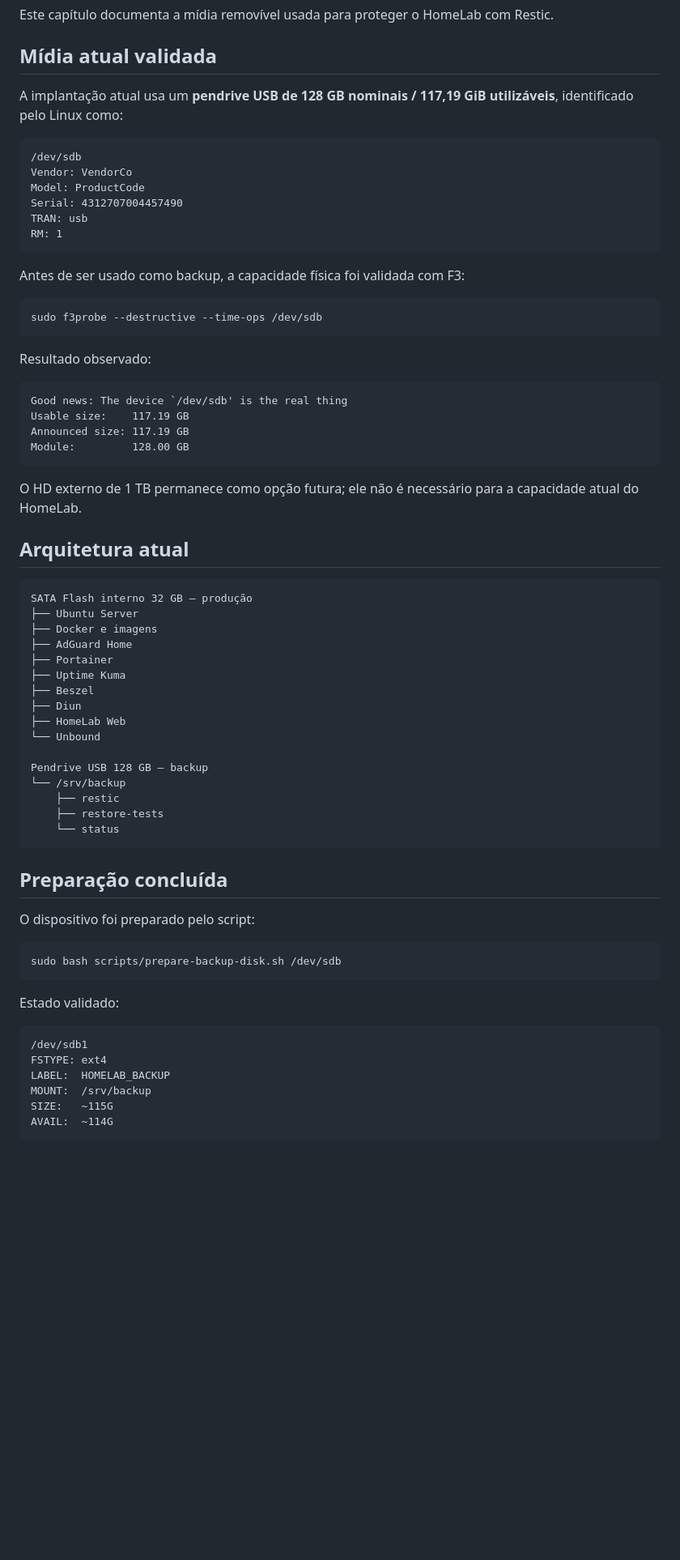
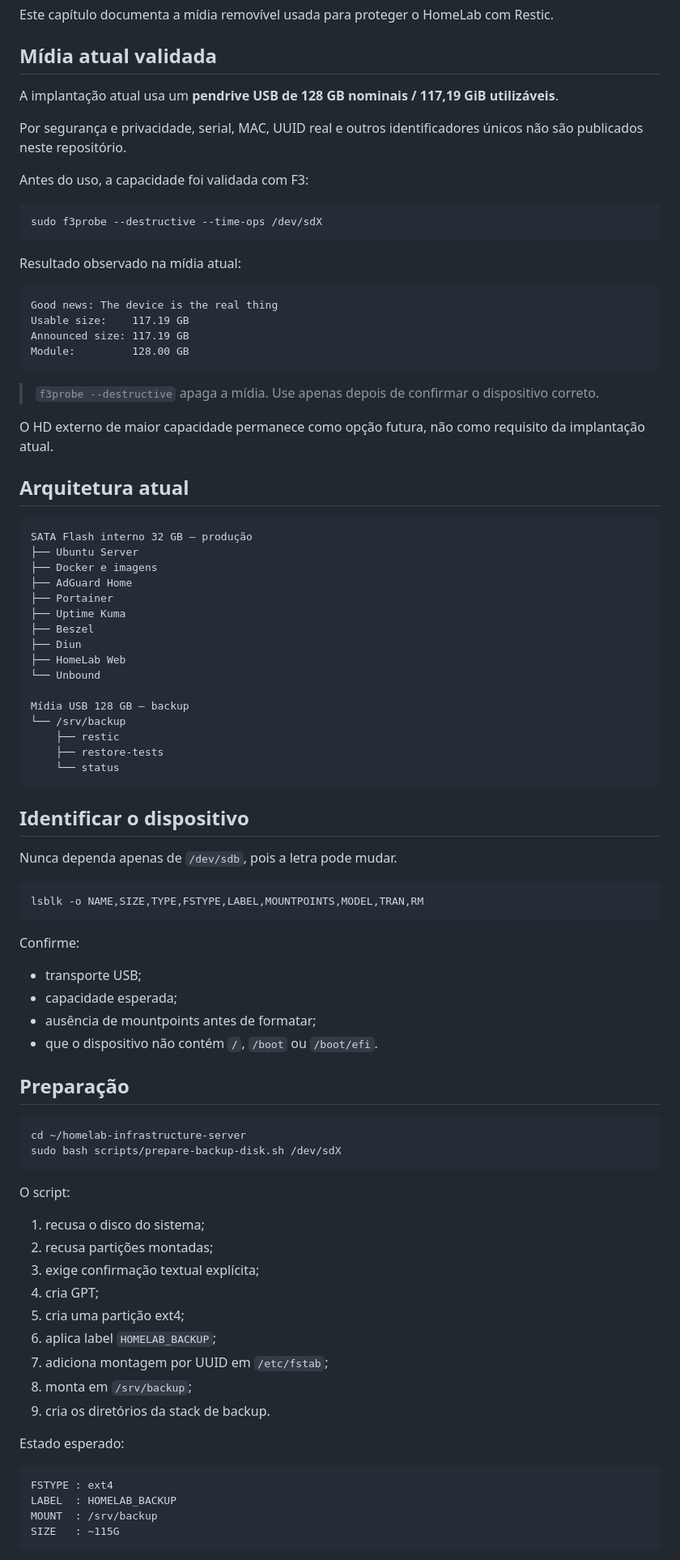
Before and after one commit to leonardodebs/homelab-infrastructure-server, a Markdown page: docs/16-HD-Externo-Backup.md, the part around one of its changes. Shown at 81% size. GitHub-like rendering; blank space fills up the shorter version.

Commit message:
docs: remover identificadores únicos da mídia de backup

````diff
--- a/docs/16-HD-Externo-Backup.md
+++ b/docs/16-HD-Externo-Backup.md
@@ -4,33 +4,28 @@ Este capítulo documenta a mídia removível usada para proteger o HomeLab com R
 
 ## Mídia atual validada
 
-A implantação atual usa um **pendrive USB de 128 GB nominais / 117,19 GiB utilizáveis**, identificado pelo Linux como:
+A implantação atual usa um **pendrive USB de 128 GB nominais / 117,19 GiB utilizáveis**.
+
+Por segurança e privacidade, serial, MAC, UUID real e outros identificadores únicos não são publicados neste repositório.
+
+Antes do uso, a capacidade foi validada com F3:
+
+```bash
+sudo f3probe --destructive --time-ops /dev/sdX
+```
+
+Resultado observado na mídia atual:
 
 ```text
-/dev/sdb
-Vendor: VendorCo
-Model: ProductCode
-Serial: 4312707004457490
-TRAN: usb
-RM: 1
-```
-
-Antes de ser usado como backup, a capacidade física foi validada com F3:
-
-```bash
-sudo f3probe --destructive --time-ops /dev/sdb
-```
-
-Resultado observado:
-
-```text
-Good news: The device `/dev/sdb' is the real thing
+Good news: The device is the real thing
 Usable size:    117.19 GB
 Announced size: 117.19 GB
 Module:         128.00 GB
 ```
 
-O HD externo de 1 TB permanece como opção futura; ele não é necessário para a capacidade atual do HomeLab.
+> `f3probe --destructive` apaga a mídia. Use apenas depois de confirmar o dispositivo correto.
+
+O HD externo de maior capacidade permanece como opção futura, não como requisito da implantação atual.
 
 ## Arquitetura atual
 
@@ -46,29 +41,53 @@ SATA Flash interno 32 GB — produção
 ├── HomeLab Web
 └── Unbound
 
-Pendrive USB 128 GB — backup
+Mídia USB 128 GB — backup
 └── /srv/backup
     ├── restic
     ├── restore-tests
     └── status
 ```
 
-## Preparação concluída
+## Identificar o dispositivo
 
-O dispositivo foi preparado pelo script:
+Nunca dependa apenas de `/dev/sdb`, pois a letra pode mudar.
 
 ```bash
-sudo bash scripts/prepare-backup-disk.sh /dev/sdb
+lsblk -o NAME,SIZE,TYPE,FSTYPE,LABEL,MOUNTPOINTS,MODEL,TRAN,RM
 ```
 
-Estado validado:
+Confirme:
+
+- transporte USB;
+- capacidade esperada;
+- ausência de mountpoints antes de formatar;
+- que o dispositivo não contém `/`, `/boot` ou `/boot/efi`.
+
+## Preparação
+
+```bash
+cd ~/homelab-infrastructure-server
+sudo bash scripts/prepare-backup-disk.sh /dev/sdX
+```
+
+O script:
+
+1. recusa o disco do sistema;
+2. recusa partições montadas;
+3. exige confirmação textual explícita;
+4. cria GPT;
+5. cria uma partição ext4;
+6. aplica label `HOMELAB_BACKUP`;
+7. adiciona montagem por UUID em `/etc/fstab`;
+8. monta em `/srv/backup`;
+9. cria os diretórios da stack de backup.
+
+Estado esperado:
 
 ```text
-/dev/sdb1
-FSTYPE: ext4
-LABEL:  HOMELAB_BACKUP
-MOUNT:  /srv/backup
-SIZE:   ~115G
-AVAIL:  ~114G
+FSTYPE : ext4
+LABEL  : HOMELAB_BACKUP
+MOUNT  : /srv/backup
+SIZE   : ~115G
 ```
 
````
Also changed, not shown: other parts of docs/16-HD-Externo-Backup.md (+73 -105 lines).
